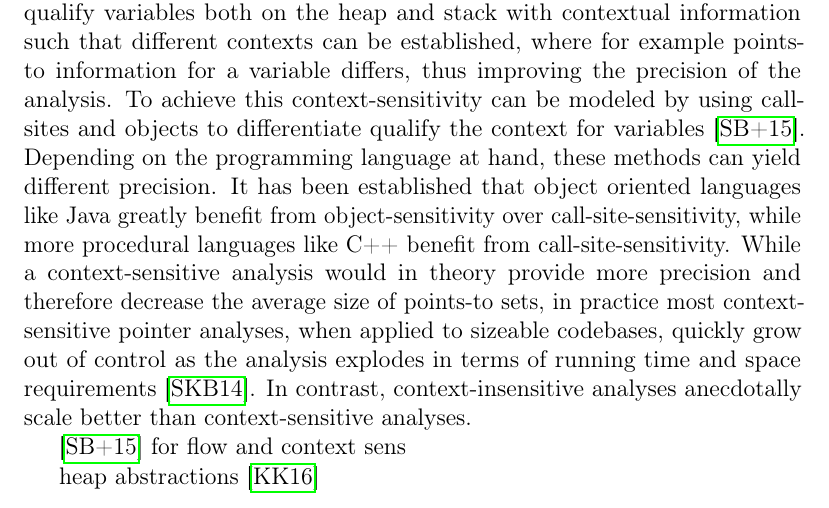
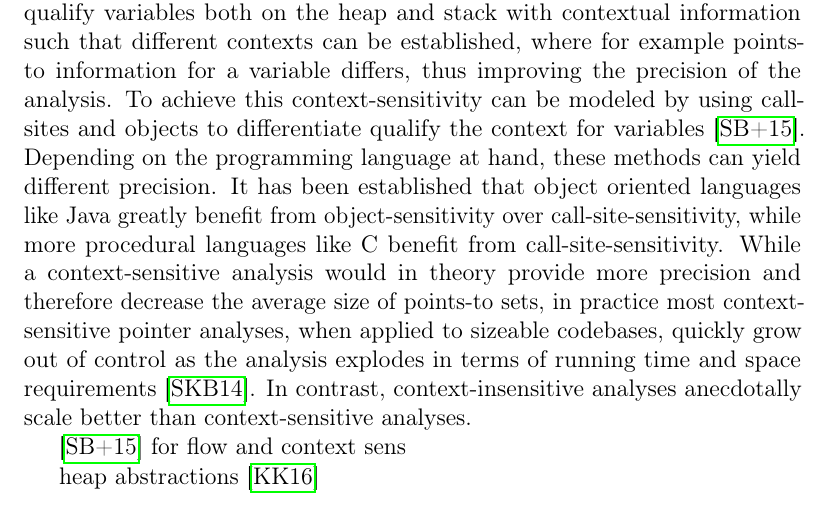
Before and after one commit to lukasboettcher/msc-paper, a LaTeX thesis (main.tex, which reads include/chap1_introduction.tex): part of page 19 of 32, cut so that both start at the same text. Compiled offline with pdfLaTeX.

Commit message:
c++ is not really procedural, but OO

```diff
--- a/include/chap1_introduction.tex
+++ b/include/chap1_introduction.tex
@@ -168,7 +168,7 @@ Although this problem can be slightly alleviated, by only condering program stat
 \subsubsection{Context-sensitivity}
 As previouly eluded to, context-sensitivity is directly related to interprocedural analyses, since it governs how call sites and called functions are interpreted during the analysis.
 More specifically a centext-sensitive analysis tries to qualify variables both on the heap and stack with contextual information such that different contexts can be established, where for example points-to information for a variable differs, thus improving the precision of the analysis.
-To achieve this context-sensitivity can be modeled by using call-sites and objects to differentiate qualify the context for variables \cite{smaragdakis2015pointer}. Depending on the programming language at hand, these methods can yield different precision. It has been established that object oriented languages like Java greatly benefit from object-sensitivity over call-site-sensitivity, while more procedural languages like C++ benefit from call-site-sensitivity.
+To achieve this context-sensitivity can be modeled by using call-sites and objects to differentiate qualify the context for variables \cite{smaragdakis2015pointer}. Depending on the programming language at hand, these methods can yield different precision. It has been established that object oriented languages like Java greatly benefit from object-sensitivity over call-site-sensitivity, while more procedural languages like C benefit from call-site-sensitivity.
 While a context-sensitive analysis would in theory provide more precision and therefore decrease the average size of points-to sets, in practice most context-sensitive pointer analyses, when applied to sizeable codebases, quickly grow out of control as the analysis explodes in terms of running time and space requirements \cite{smaragdakis2014introspective}. In contrast, context-insensitive analyses anecdotally scale better than context-sensitive analyses.
 
 \cite{smaragdakis2015pointer} for flow and context sens
```
